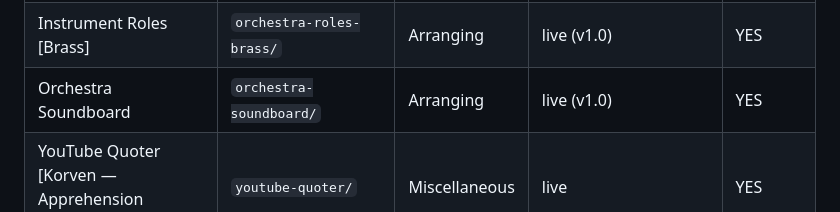
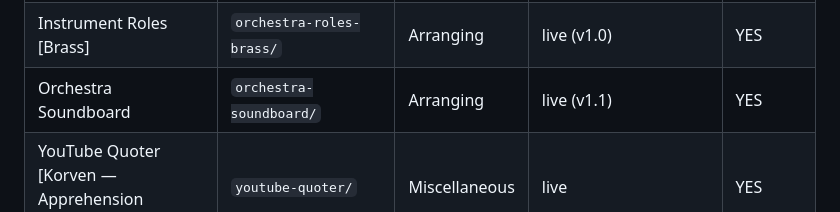
Before and after one commit to numberdave-cloud/MPMPT1, a Markdown page: INDEX.md, the part around the change. Rendered like a GitHub page.

```diff
--- a/INDEX.md
+++ b/INDEX.md
@@ -29,7 +29,7 @@ Categories: Composition · Mixing · Arranging · Trainers · Miscellaneous
 | Vertical Remixing | `vertical-remixing/` | Arranging | live | YES |
 | Instrument Roles [Strings] | `orchestra-roles-strings/` | Arranging | live (v1.1) | YES |
 | Instrument Roles [Brass] | `orchestra-roles-brass/` | Arranging | live (v1.0) | YES |
-| Orchestra Soundboard | `orchestra-soundboard/` | Arranging | live (v1.0) | YES |
+| Orchestra Soundboard | `orchestra-soundboard/` | Arranging | live (v1.1) | YES |
 | YouTube Quoter [Korven — Apprehension Engine] | `youtube-quoter/` | Miscellaneous | live | YES |
 | YouTube Quoter [Mick Gordon — Doom brief] | `quoter-mick-gordon-doom-brief-1/` | Miscellaneous | live | YES |
 | YouTube Quoter [NIN — Ruiner instrumental] | `quoter-ruiner-instrumental-solo/` | Miscellaneous | live | YES |
```
Also changed, not shown: orchestra-soundboard/README.md (+2 -2 lines).
